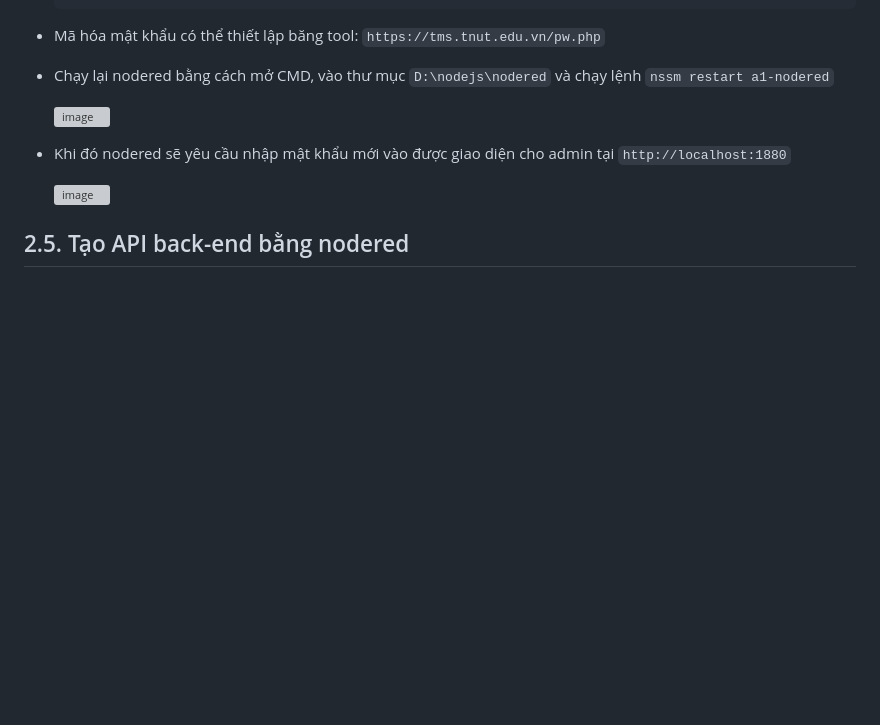
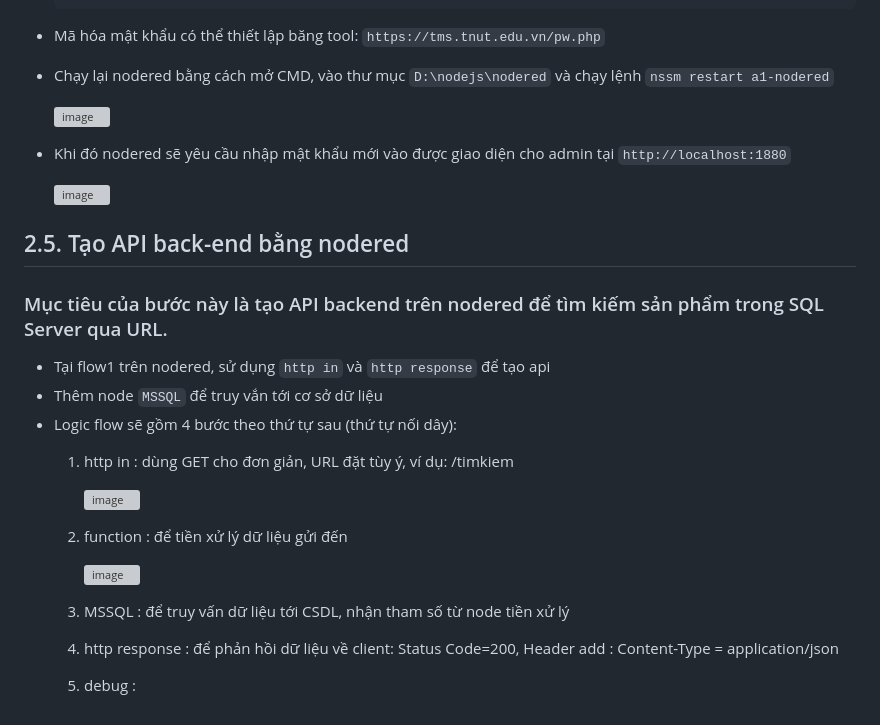
Before and after one commit to ThuHa2004/BT2_Lap_Trinh_WEB, a Markdown page: README.md, the part around the change printed below. Rendered like a GitHub page; blank space fills up the shorter version; grey boxes are pictures that could not be loaded.

```diff
--- a/README.md
+++ b/README.md
@@ -242,3 +241,20 @@ Mở file `D:\Apache\Apache24\conf\httpd.conf` sau đó thực hiện:
   <img width="1914" height="810" alt="image" src="https://github.com/user-attachments/assets/613c2427-8db5-46fa-9609-5af3b682990d" />
 
 ## 2.5. Tạo API back-end bằng nodered
+### Mục tiêu của bước này là tạo API backend trên nodered để tìm kiếm sản phẩm trong SQL Server qua URL.
+- Tại flow1 trên nodered, sử dụng `http in` và `http response` để tạo api
+- Thêm node `MSSQL` để truy vắn tới cơ sở dữ liệu
+- Logic flow sẽ gồm 4 bước theo thứ tự sau  (thứ tự nối dây):
+  1. http in : dùng GET cho đơn giản, URL đặt tùy ý, ví dụ: /timkiem
+
+     <img width="641" height="333" alt="image" src="https://github.com/user-attachments/assets/2aa24ac3-a895-4a2e-bebb-6b3e9085efd0" />
+
+  2. function : để tiền xử lý dữ liệu gửi đến
+
+     <img width="813" height="652" alt="image" src="https://github.com/user-attachments/assets/0a1eb19b-c5ef-4e9a-9781-6bb8c7ebc2fd" />
+
+  3. MSSQL : để truy vấn dữ liệu tới CSDL, nhận tham số từ node tiền xử lý
+
+  4. http response : để phản hồi dữ liệu về client: Status Code=200, Header add : Content-Type = application/json
+
+  5.  debug :
```
Also changed, not shown: other parts of README.md (+2 -3 lines).
